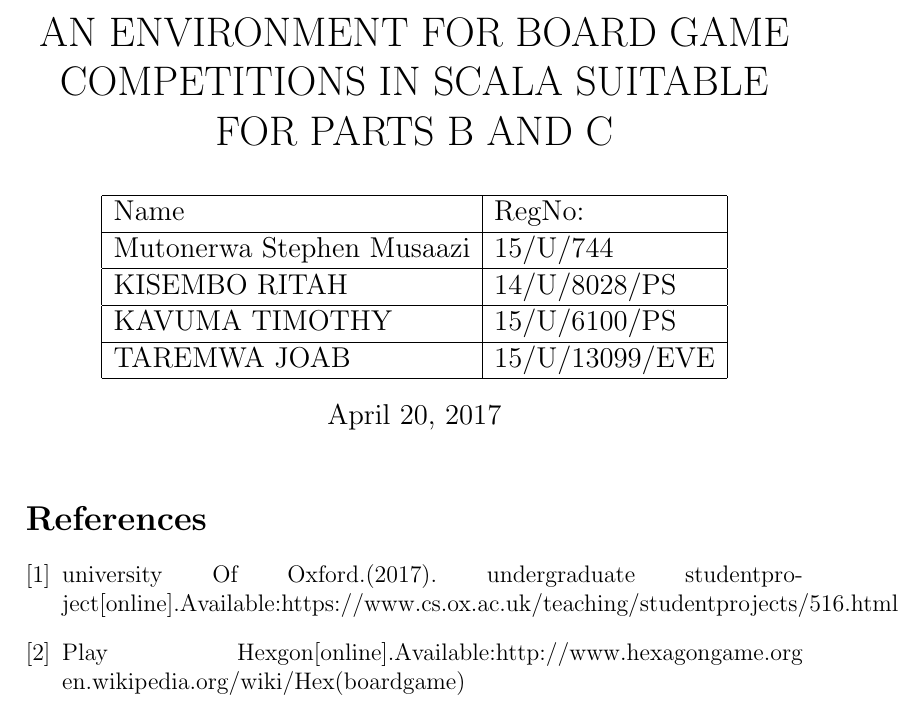
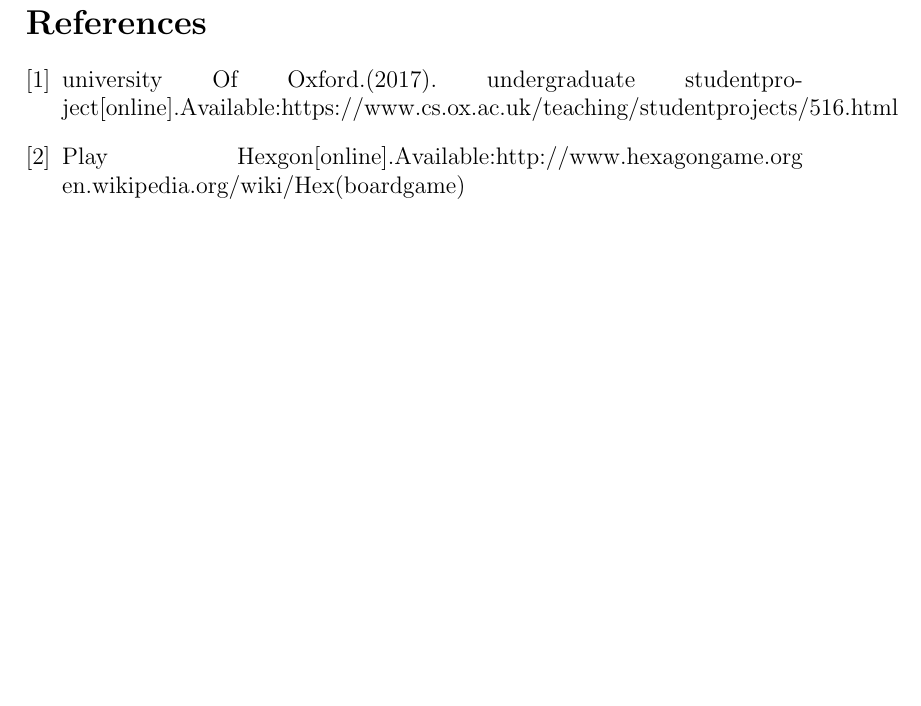
Before and after one commit to stephenmusaazi/assignment2, a LaTeX document (reference.tex): part of the page, cut at the place of the change, the shorter picture padded with empty space. Compiled offline with pdfLaTeX.

Commit message:
Update reference.tex

```diff
--- a/reference.tex
+++ b/reference.tex
@@ -1,24 +1,6 @@
 \documentclass[a4paper,12pt]{article}
 \begin{document}
-\title{AN ENVIRONMENT FOR BOARD GAME COMPETITIONS IN SCALA SUITABLE FOR PARTS B AND C}
-\date{\today}
-\author{
-\begin{tabular}{|l|l|}
-\hline
-Name & RegNo: \\
-\hline
-Mutonerwa Stephen Musaazi & 15/U/744 \\
-\hline
- KISEMBO RITAH & 14/U/8028/PS \\
-\hline
- KAVUMA TIMOTHY	& 15/U/6100/PS \\
-\hline
- TAREMWA JOAB	& 15/U/13099/EVE \\
-\hline
-\end{tabular}
-}
 
-\maketitle
 \pagenumbering{arabic}
 
 \begin{thebibliography}{1}
```
